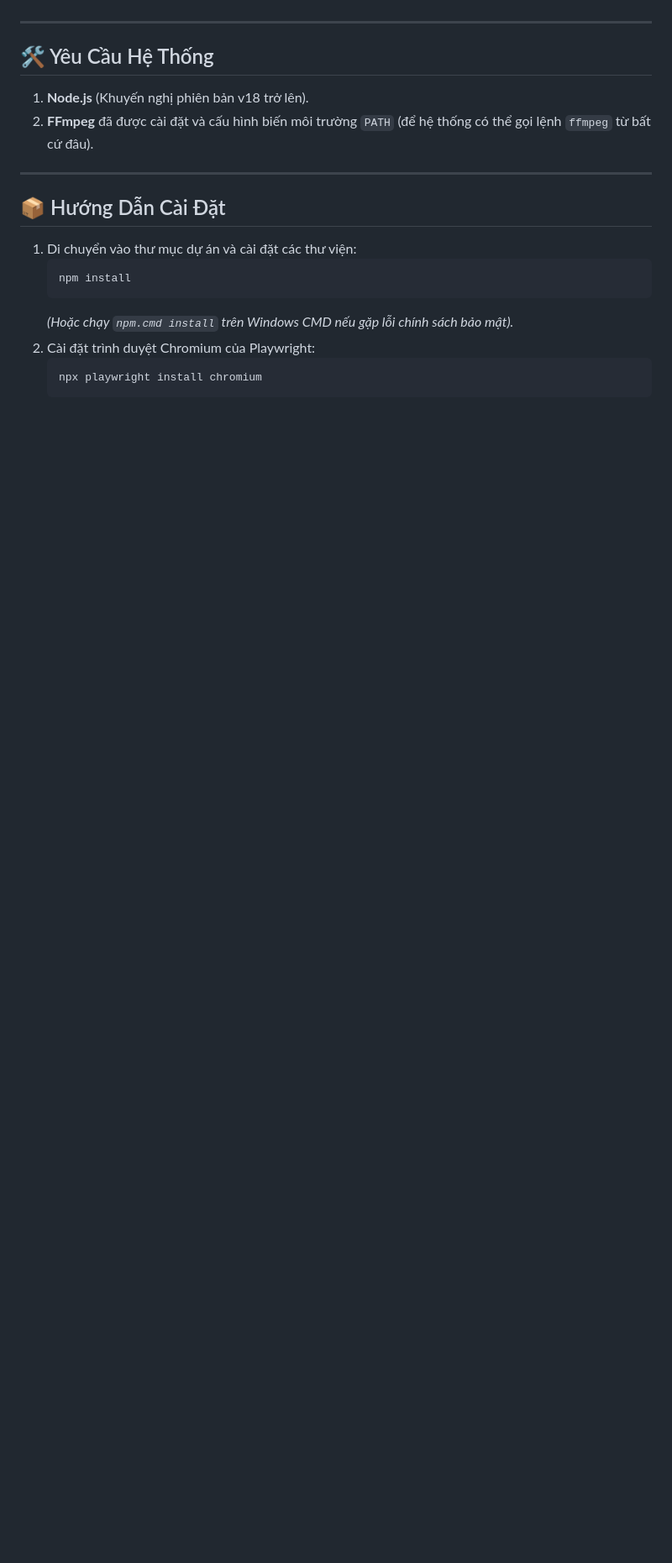
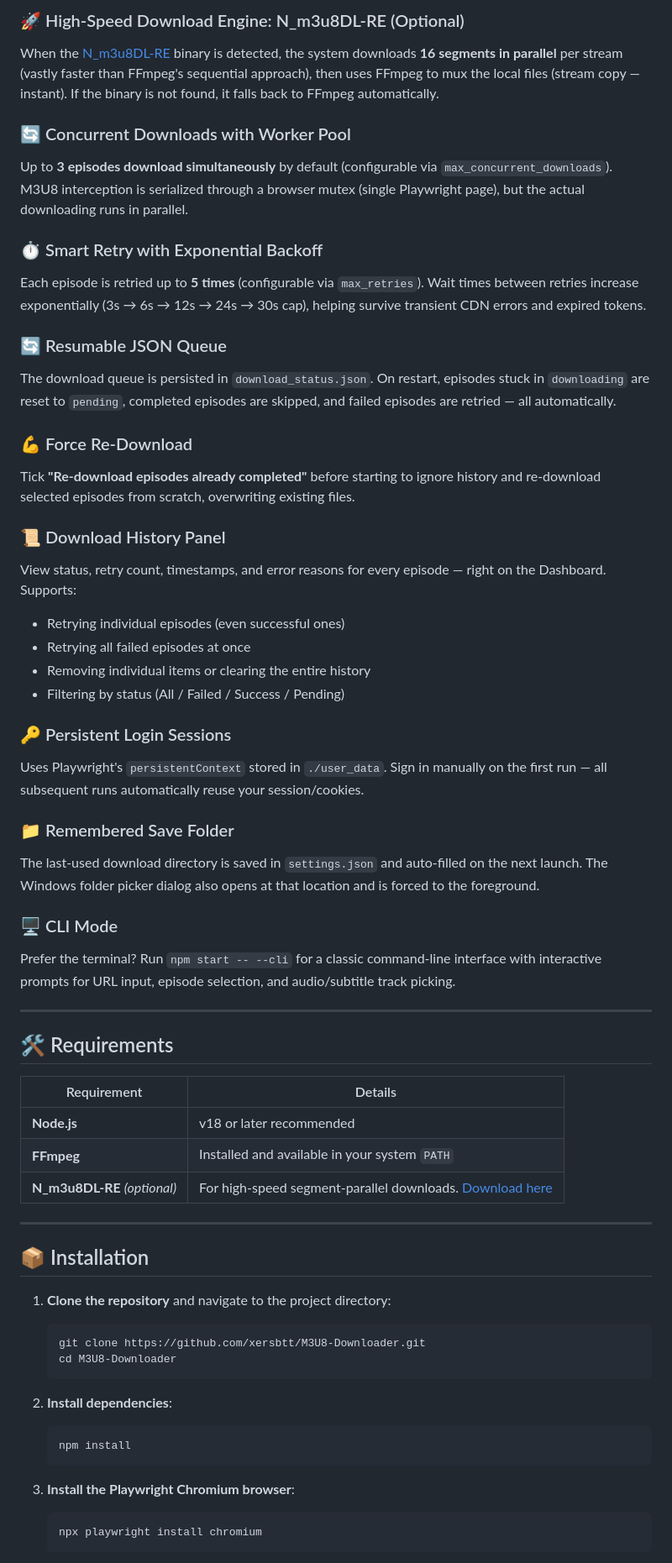
Before and after one commit to xersbtt/M3U8-Downloader, a Markdown page: README.md, the part around one of its changes. Shown at 84% size. GitHub-like rendering; blank space fills up the shorter version.

````diff
--- a/README.md
+++ b/README.md
@@ -28,21 +39,60 @@ Hệ thống được tối ưu hóa đặc biệt cho **TV360.vn** thông qua v
+### 🚀 High-Speed Download Engine: N_m3u8DL-RE (Optional)
+When the [N_m3u8DL-RE](https://github.com/nilaoda/N_m3u8DL-RE) binary is detected, the system downloads **16 segments in parallel** per stream (vastly faster than FFmpeg's sequential approach), then uses FFmpeg to mux the local files (stream copy — instant). If the binary is not found, it falls back to FFmpeg automatically.
+
+### 🔄 Concurrent Downloads with Worker Pool
+Up to **3 episodes download simultaneously** by default (configurable via `max_concurrent_downloads`). M3U8 interception is serialized through a browser mutex (single Playwright page), but the actual downloading runs in parallel.
+
+### ⏱️ Smart Retry with Exponential Backoff
+Each episode is retried up to **5 times** (configurable via `max_retries`). Wait times between retries increase exponentially (3s → 6s → 12s → 24s → 30s cap), helping survive transient CDN errors and expired tokens.
+
+### 🔄 Resumable JSON Queue
+The download queue is persisted in `download_status.json`. On restart, episodes stuck in `downloading` are reset to `pending`, completed episodes are skipped, and failed episodes are retried — all automatically.
+
+### 💪 Force Re-Download
+Tick **"Re-download episodes already completed"** before starting to ignore history and re-download selected episodes from scratch, overwriting existing files.
+
+### 📜 Download History Panel
+View status, retry count, timestamps, and error reasons for every episode — right on the Dashboard. Supports:
+- Retrying individual episodes (even successful ones)
+- Retrying all failed episodes at once
+- Removing individual items or clearing the entire history
+- Filtering by status (All / Failed / Success / Pending)
+
+### 🔑 Persistent Login Sessions
+Uses Playwright's `persistentContext` stored in `./user_data`. Sign in manually on the first run — all subsequent runs automatically reuse your session/cookies.
+
+### 📁 Remembered Save Folder
+The last-used download directory is saved in `settings.json` and auto-filled on the next launch. The Windows folder picker dialog also opens at that location and is forced to the foreground.
+
+### 🖥️ CLI Mode
+Prefer the terminal? Run `npm start -- --cli` for a classic command-line interface with interactive prompts for URL input, episode selection, and audio/subtitle track picking.
 
 ---
 
-## 🛠️ Yêu Cầu Hệ Thống
+## 🛠️ Requirements
 
-1. **Node.js** (Khuyến nghị phiên bản v18 trở lên).
-2. **FFmpeg** đã được cài đặt và cấu hình biến môi trường `PATH` (để hệ thống có thể gọi lệnh `ffmpeg` từ bất cứ đâu).
+| Requirement | Details |
+|---|---|
+| **Node.js** | v18 or later recommended |
+| **FFmpeg** | Installed and available in your system `PATH` |
+| **N_m3u8DL-RE** *(optional)* | For high-speed segment-parallel downloads. [Download here](https://github.com/nilaoda/N_m3u8DL-RE/releases) |
 
 ---
 
-## 📦 Hướng Dẫn Cài Đặt
+## 📦 Installation
 
-1. Di chuyển vào thư mục dự án và cài đặt các thư viện:
+1. **Clone the repository** and navigate to the project directory:
+   ```bash
+   git clone https://github.com/xersbtt/M3U8-Downloader.git
+   cd M3U8-Downloader
+   ```
+
+2. **Install dependencies**:
    ```bash
    npm install
    ```
-   *(Hoặc chạy `npm.cmd install` trên Windows CMD nếu gặp lỗi chính sách bảo mật).*
-2. Cài đặt trình duyệt Chromium của Playwright:
+
+3. **Install the Playwright Chromium browser**:
    ```bash
    npx playwright install chromium
    ```
````
Also changed, not shown: other parts of README.md (+114 -54 lines).
